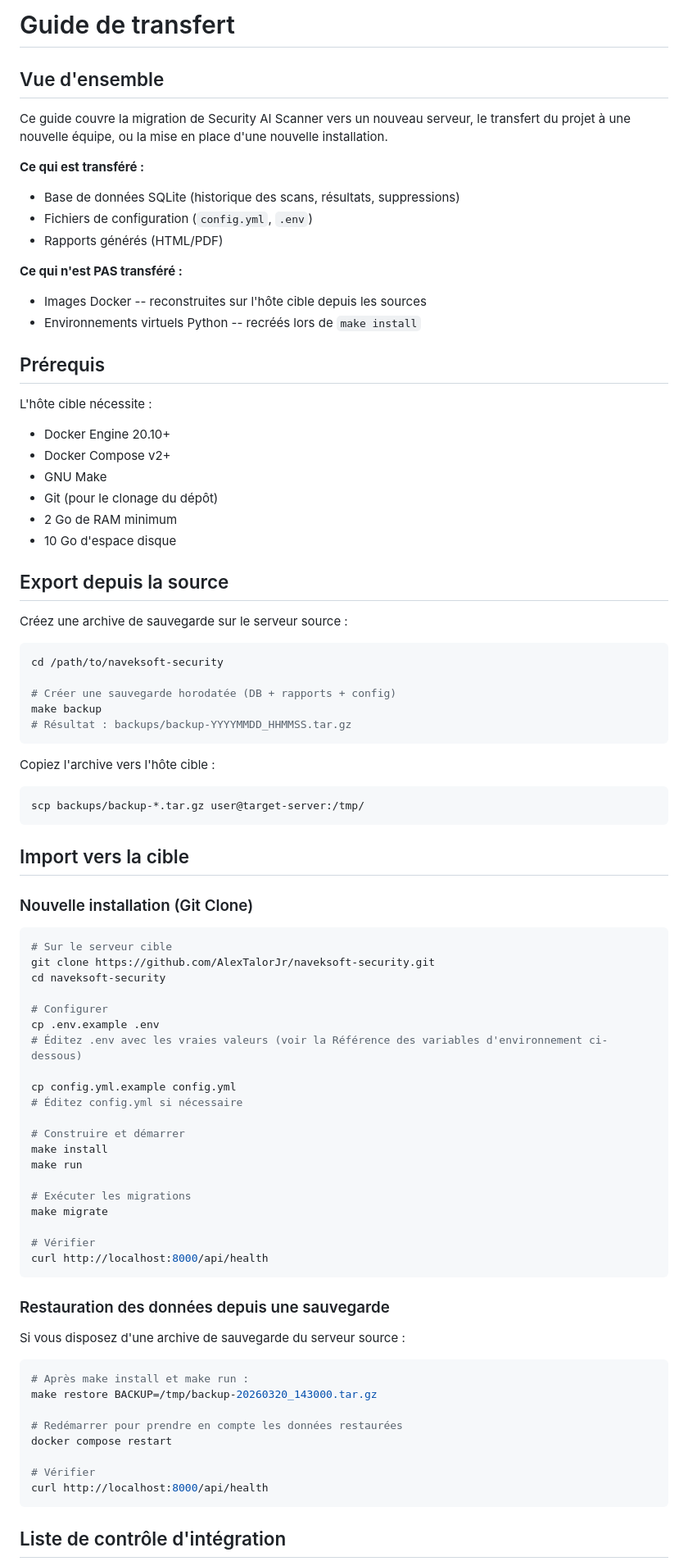
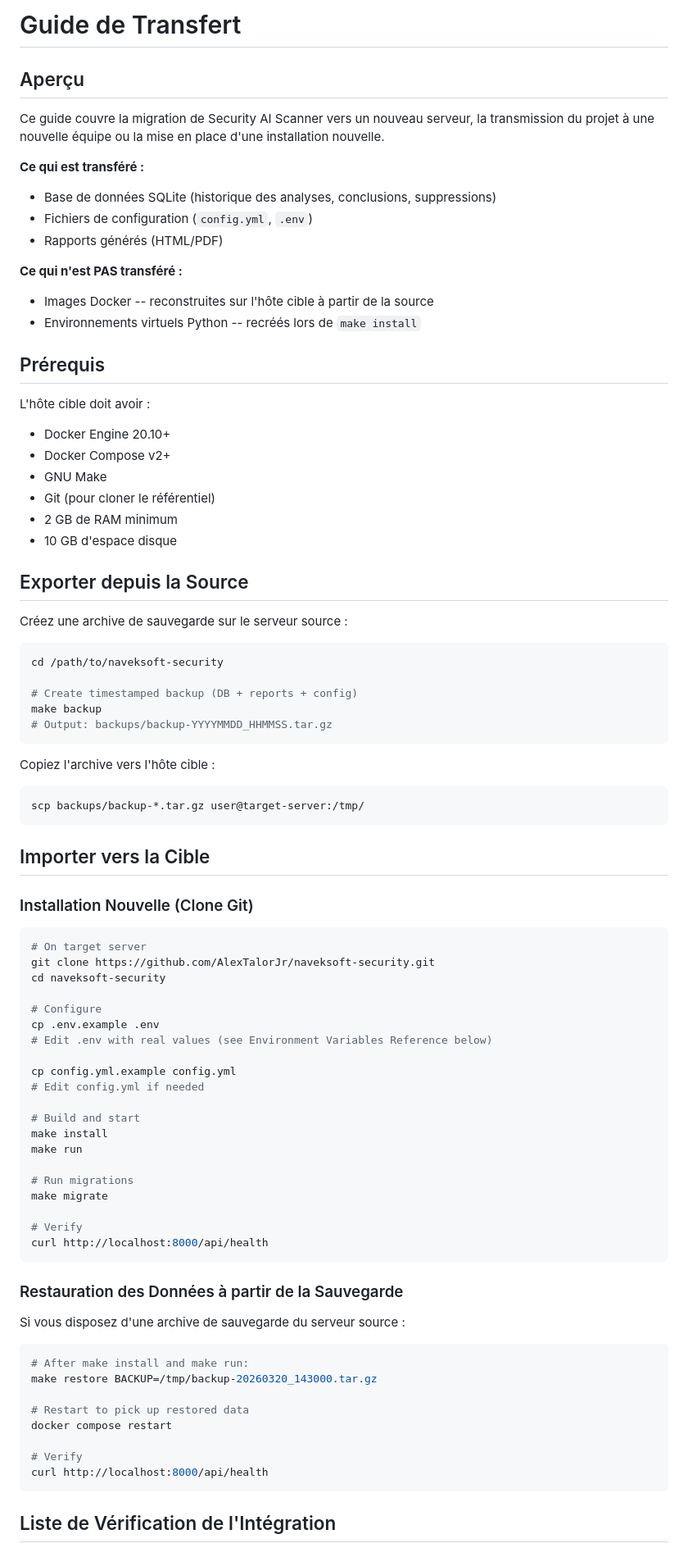
Before and after one commit to AlexTalorJr/source-code-security-ai-checker, a Markdown page: docs/fr/transfer-guide.md, the part around one of its changes. Shown at 82% size. Rendered like a GitHub page.

Commit message:
docs: refine French transfer-guide translation
Co-Authored-By: Claude Opus 4.6 (1M context) <noreply@anthropic.com>

````diff
--- a/docs/fr/transfer-guide.md
+++ b/docs/fr/transfer-guide.md
@@ -1,39 +1,39 @@
-# Guide de transfert
+# Guide de Transfert
 
-## Vue d'ensemble
+## Aperçu
 
-Ce guide couvre la migration de Security AI Scanner vers un nouveau serveur, le transfert du projet à une nouvelle équipe, ou la mise en place d'une nouvelle installation.
+Ce guide couvre la migration de Security AI Scanner vers un nouveau serveur, la transmission du projet à une nouvelle équipe ou la mise en place d'une installation nouvelle.
 
 **Ce qui est transféré :**
-- Base de données SQLite (historique des scans, résultats, suppressions)
+- Base de données SQLite (historique des analyses, conclusions, suppressions)
 - Fichiers de configuration (`config.yml`, `.env`)
 - Rapports générés (HTML/PDF)
 
 **Ce qui n'est PAS transféré :**
-- Images Docker -- reconstruites sur l'hôte cible depuis les sources
+- Images Docker -- reconstruites sur l'hôte cible à partir de la source
 - Environnements virtuels Python -- recréés lors de `make install`
 
 ## Prérequis
 
-L'hôte cible nécessite :
+L'hôte cible doit avoir :
 
 - Docker Engine 20.10+
 - Docker Compose v2+
 - GNU Make
-- Git (pour le clonage du dépôt)
-- 2 Go de RAM minimum
-- 10 Go d'espace disque
+- Git (pour cloner le référentiel)
+- 2 GB de RAM minimum
+- 10 GB d'espace disque
 
-## Export depuis la source
+## Exporter depuis la Source
 
 Créez une archive de sauvegarde sur le serveur source :
 
 ```bash
 cd /path/to/naveksoft-security
 
-# Créer une sauvegarde horodatée (DB + rapports + config)
+# Create timestamped backup (DB + reports + config)
 make backup
-# Résultat : backups/backup-YYYYMMDD_HHMMSS.tar.gz
+# Output: backups/backup-YYYYMMDD_HHMMSS.tar.gz
 ```
 
 Copiez l'archive vers l'hôte cible :
@@ -42,47 +42,47 @@ Copiez l'archive vers l'hôte cible :
 scp backups/backup-*.tar.gz user@target-server:/tmp/
 ```
 
-## Import vers la cible
+## Importer vers la Cible
 
-### Nouvelle installation (Git Clone)
+### Installation Nouvelle (Clone Git)
 
 ```bash
-# Sur le serveur cible
+# On target server
 git clone https://github.com/AlexTalorJr/naveksoft-security.git
 cd naveksoft-security
 
-# Configurer
+# Configure
 cp .env.example .env
-# Éditez .env avec les vraies valeurs (voir la Référence des variables d'environnement ci-dessous)
+# Edit .env with real values (see Environment Variables Reference below)
 
 cp config.yml.example config.yml
-# Éditez config.yml si nécessaire
+# Edit config.yml if needed
 
-# Construire et démarrer
+# Build and start
 make install
 make run
 
-# Exécuter les migrations
+# Run migrations
 make migrate
 
-# Vérifier
+# Verify
 curl http://localhost:8000/api/health
 ```
 
-### Restauration des données depuis une sauvegarde
+### Restauration des Données à partir de la Sauvegarde
 
 Si vous disposez d'une archive de sauvegarde du serveur source :
 
 ```bash
-# Après make install et make run :
+# After make install and make run:
 make restore BACKUP=/tmp/backup-20260320_143000.tar.gz
 
-# Redémarrer pour prendre en compte les données restaurées
+# Restart to pick up restored data
 docker compose restart
 
-# Vérifier
+# Verify
 curl http://localhost:8000/api/health
 ```
 
-## Liste de contrôle d'intégration
+## Liste de Vérification de l'Intégration
 
````
Also changed, not shown: other parts of docs/fr/transfer-guide.md (+29 -29 lines).
